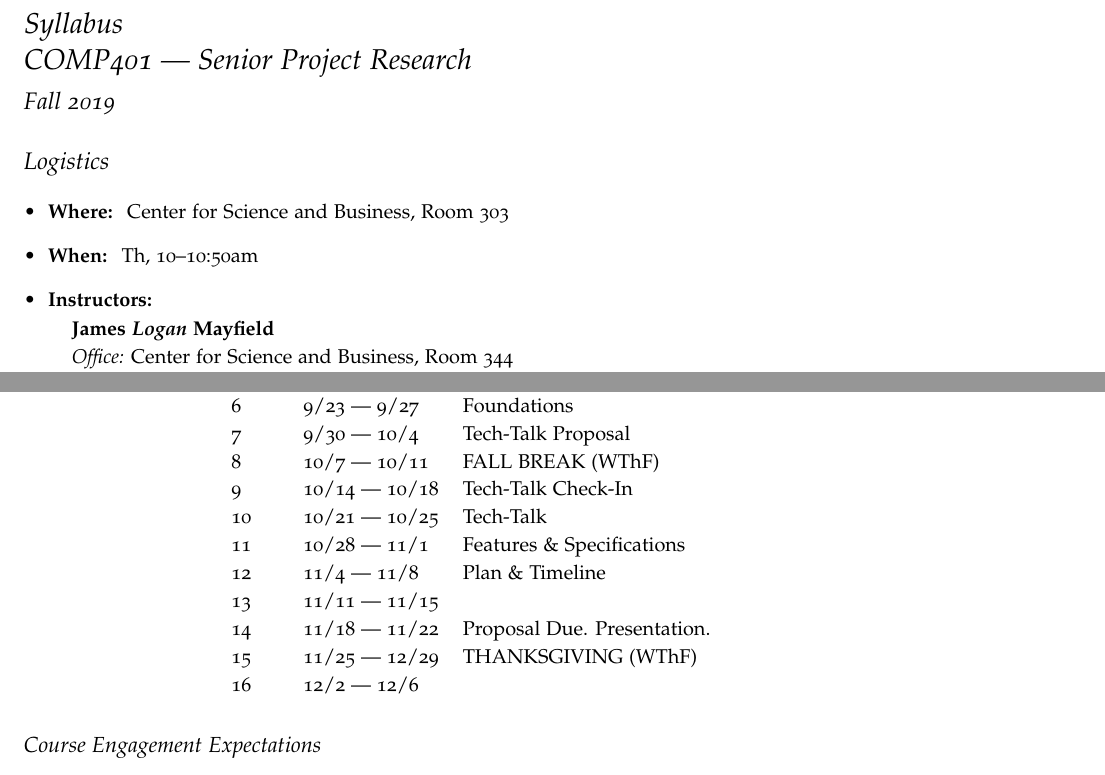
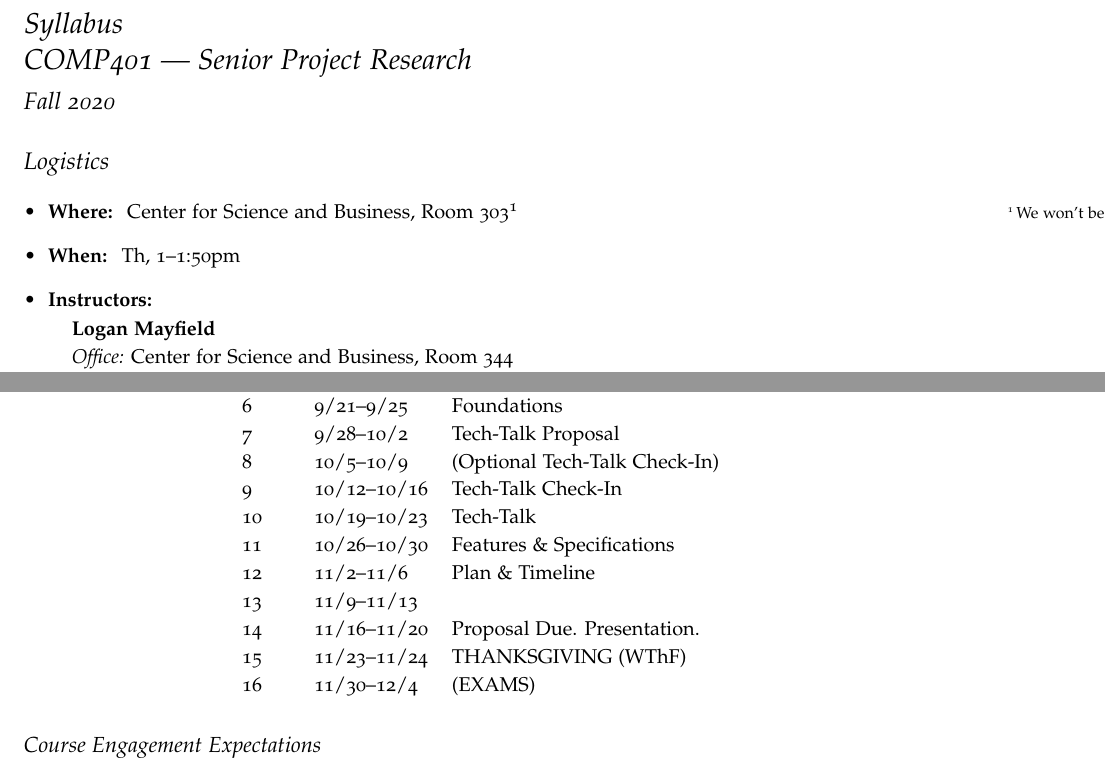
Before and after one commit to jlmayfield/MC-COMP401-402, a LaTeX document (COMP401/comp401-syllabus.tex): two parts of pages 1 and 4 of 4, joined at a grey line, cut so that both start at the same text. The pictures show the PDF file COMP401/comp401-syllabus.pdf that the author committed with the source.

Commit message:
fa20 updates

```diff
--- a/COMP401/comp401-syllabus.tex
+++ b/COMP401/comp401-syllabus.tex
@@ -11,20 +11,20 @@
 
 \title{Syllabus \\ COMP401 --- Senior Project Research}
 \author{}
-\date{Fall 2019}
+\date{Fall 2020}
 
 \begin{document}
 \maketitle
 
 \section{Logistics}
 \begin{itemize}
-\item \textbf{Where: } Center for Science and Business, Room 303
-\item \textbf{When: } Th, 10--10:50am
+\item \textbf{Where: } Center for Science and Business, Room 303\sidenote{We won't be meeting here}
+\item \textbf{When: } Th, 1--1:50pm
 \item \textbf{Instructors: }
 \newline
 \begin{tabular}{l}
 \begin{tabular}{l}
-\textbf{James \textit{Logan} Mayfield} \\
+\textbf{Logan Mayfield} \\
 \textit{Office: }Center for Science and Business, Room 344 \\
 \textit{Phone: } 309-457-2200 \\ % chktex 8
 \textit{Email: } lmayfield at MONMOUTHCOLLEGE dot EDU \\
@@ -149,13 +149,3 @@ can vary considerably depending on the project.
 \begin{center}
 \begin{tabular}{lll}
 \underline{Week} & \underline{Dates} &  \underline{COMP401} \\
-1 & 8/21 --- 8/23 & Initial Meeting   \\
-2 & 8/26 --- 8/30 & Project Ideas   \\
-3 & 9/2 --- 9/6 & Background: Project \& Problems   \\
-4 & 9/9 --- 9/13 & Background: Technical\& Social    \\
-5 & 9/16 --- 9/20 & Foundations  \\
-6 & 9/23 --- 9/27 & Foundations   \\
-7 & 9/30 --- 10/4 & Tech-Talk Proposal  \\
-8 & 10/7 --- 10/11 & FALL BREAK (WThF)  \\
-9 & 10/14 --- 10/18 & Tech-Talk Check-In   \\
-10 & 10/21 --- 10/25 & Tech-Talk  \\
@@ -166,2 +151,0 @@ can vary considerably depending on the project.
-15 & 11/25 --- 12/29 & THANKSGIVING (WThF)   \\
-16 & 12/2 --- 12/6 &  \\
@@ -167,0 +155,3 @@ can vary considerably depending on the project.
+4 & 9/7--9/11 & Background: Technical\& Social    \\
+5 & 9/14--9/18 & Foundations  \\
+6 & 9/21--9/25 & Foundations   \\
@@ -168,3 +163,8 @@ can vary considerably depending on the project.
+12 & 11/2--11/6  & Plan \& Timeline  \\
+13 & 11/9--11/13  &   \\
+14 & 11/16--11/20  &  Proposal Due. Presentation. \\
+15 & 11/23--11/24& THANKSGIVING (WThF)   \\
+16 & 11/30--12/4 & (EXAMS)  \\
 \end{tabular}
 \end{center}
 
```
Also changed, not shown: COMP401/comp401-proposal.tex (+1 -1 lines), COMP401/comp401-proposal.pdf, COMP401/comp401-syllabus.pdf, COMP401/comp401-syllabus.tex (12 more changed lines).
